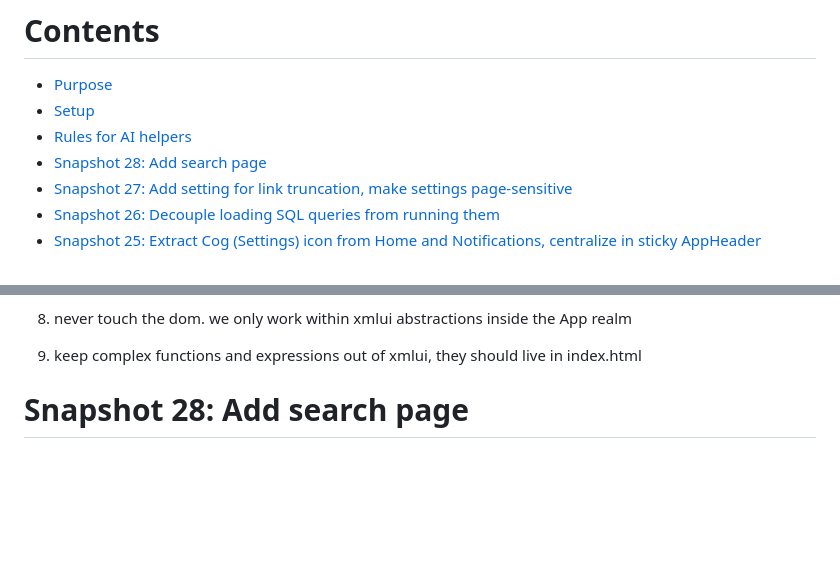
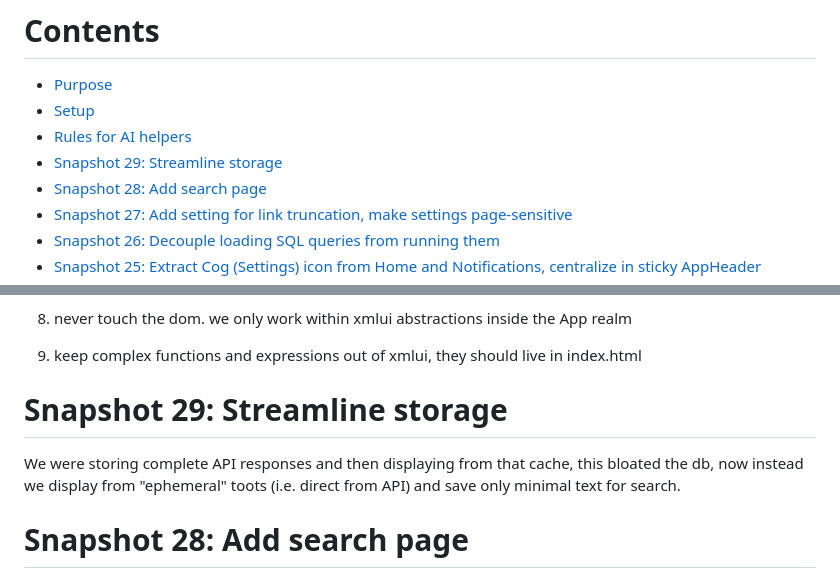
Before and after one commit to JonUdell/xmlui-mastodon, a Markdown page: pages/ProjectLog.md, 2 parts joined by grey strips. GitHub-like rendering; blank space fills up the shorter version.

Commit message:
snapshot 29

```diff
--- a/pages/ProjectLog.md
+++ b/pages/ProjectLog.md
@@ -3,6 +3,7 @@
 - [Purpose](#purpose)
 - [Setup](#setup)
 - [Rules for AI helpers](#rules-for-ai-helpers)
+- [Snapshot 29: Streamline storage](#snapshot-29-streamline-storage)
 - [Snapshot 28: Add search page](#snapshot-28-add-search-page)
 - [Snapshot 27: Add setting for link truncation, make settings page-sensitive](#snapshot-27-add-setting-for-link-truncation-make-settings-page-sensitive)
 - [Snapshot 26: Decouple loading SQL queries from running them](#snapshot-26-decouple-loading-sql-queries-from-running-them)
@@ -109,6 +110,10 @@ The [xmlui tool](https://github.com/jonudell/xmlui-mcp) enables them to read the
 8. never touch the dom. we only work within xmlui abstractions inside the App realm
 
 9. keep complex functions and expressions out of xmlui, they should live in index.html
+
+# Snapshot 29: Streamline storage
+
+We were storing complete API responses and then displaying from that cache, this bloated the db, now instead we display from "ephemeral" toots (i.e. direct from API) and save only minimal text for search.
 
 # Snapshot 28: Add search page
 
```
